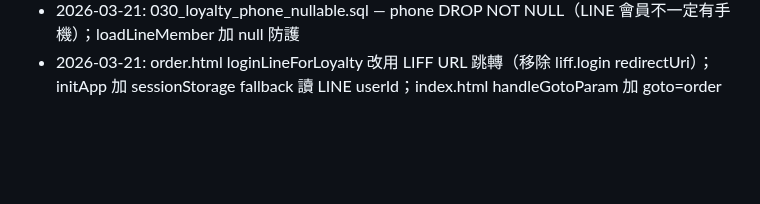
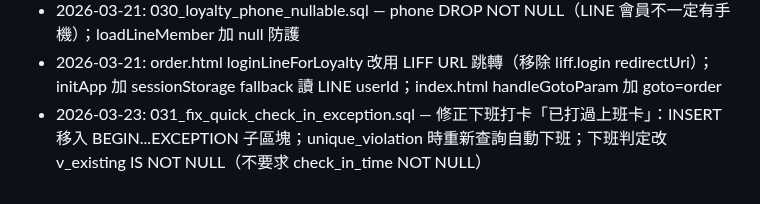
Before and after one commit to holaadam-tw/hr-attendance-liff, a Markdown page: .claude/memory/architecture.md, the part around the change. Rendered like a GitHub page; blank space fills up the shorter version.

Commit message:
docs: 更新記憶 — 031 quick_check_in 下班打卡修正
Co-Authored-By: Claude Opus 4.6 (1M context) <noreply@anthropic.com>

```diff
--- a/.claude/memory/architecture.md
+++ b/.claude/memory/architecture.md
@@ -106,3 +106,4 @@ async function saveSetting(key, value, description) {
 - 2026-03-21: loyalty.html 移除 LIFF SDK，LINE 登入改跳 liff.line.me URL → index.html handleGotoParam(loyalty) 存 userId 到 sessionStorage → 跳回 loyalty.html 讀取
 - 2026-03-21: 030_loyalty_phone_nullable.sql — phone DROP NOT NULL（LINE 會員不一定有手機）；loadLineMember 加 null 防護
 - 2026-03-21: order.html loginLineForLoyalty 改用 LIFF URL 跳轉（移除 liff.login redirectUri）；initApp 加 sessionStorage fallback 讀 LINE userId；index.html handleGotoParam 加 goto=order
+- 2026-03-23: 031_fix_quick_check_in_exception.sql — 修正下班打卡「已打過上班卡」：INSERT 移入 BEGIN...EXCEPTION 子區塊；unique_violation 時重新查詢自動下班；下班判定改 v_existing IS NOT NULL（不要求 check_in_time NOT NULL）
```
